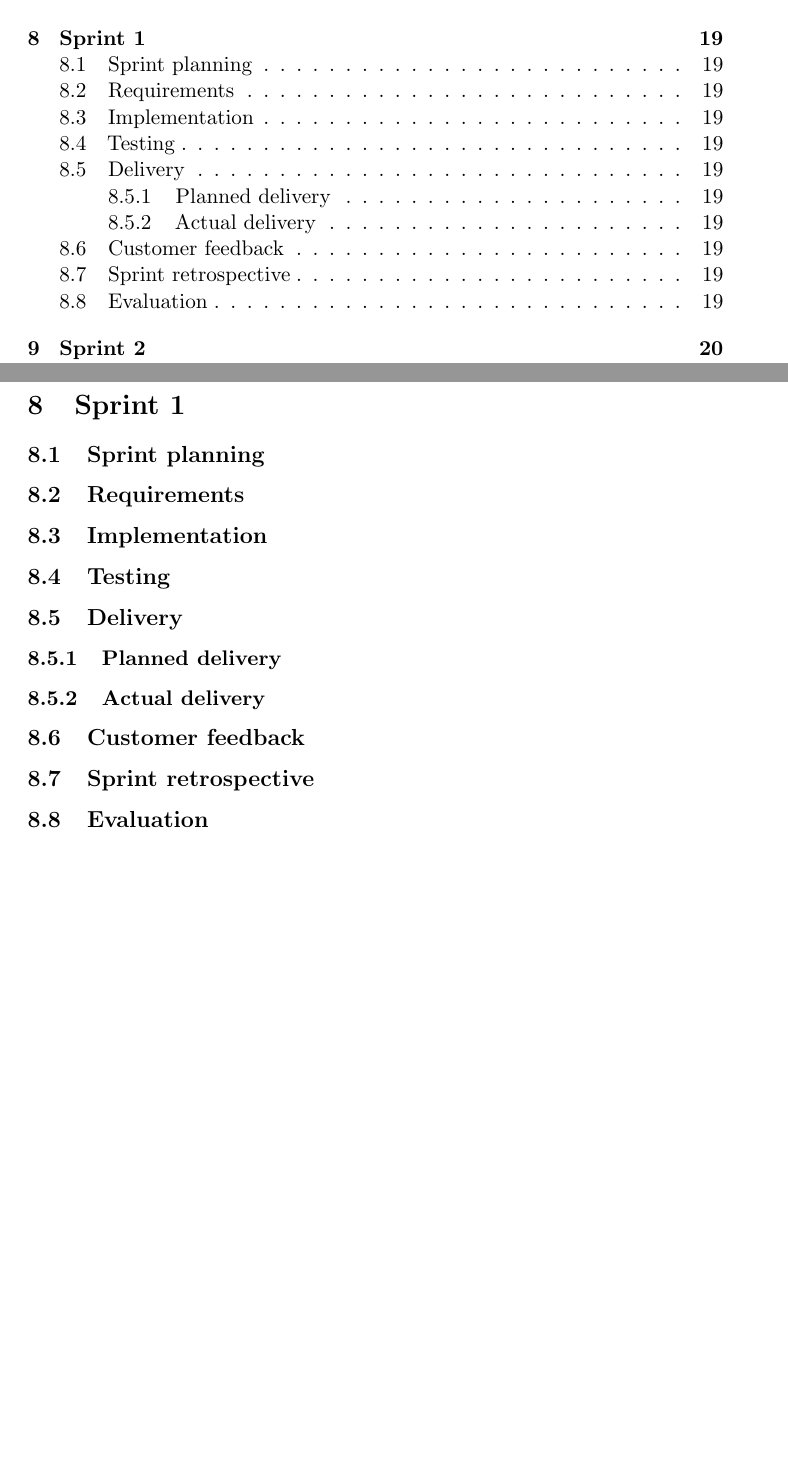
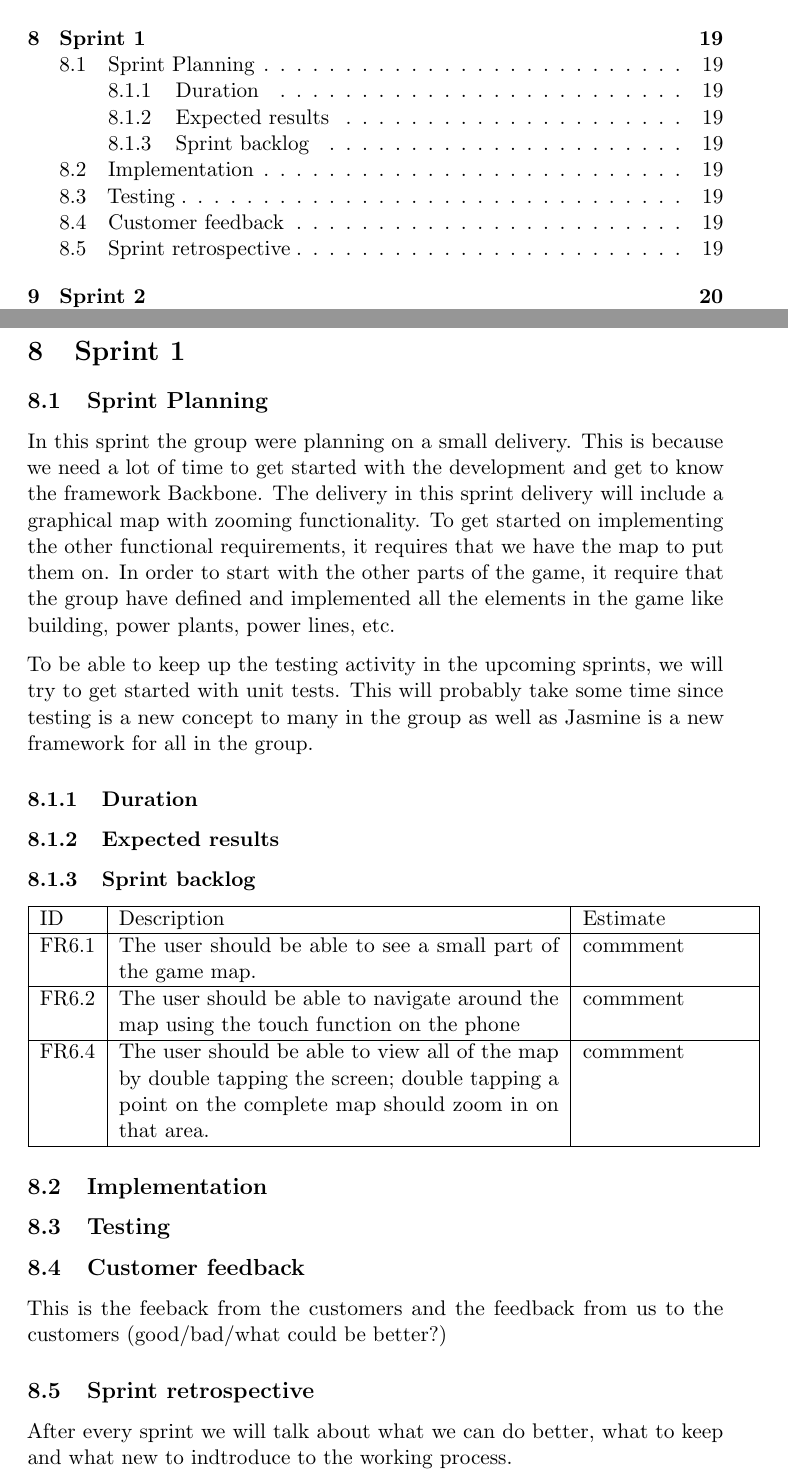
Before and after one commit to kpro-gr10/report, a LaTeX document (main.tex, which reads phases/sprint1.tex): two parts of pages 2 and 22 of 27, joined at a grey line, cut so that both start at the same text, the shorter picture padded with empty space. Compiled offline with pdfLaTeX.

Commit message:
Added content to sprint 1

```diff
--- a/phases/sprint1.tex
+++ b/phases/sprint1.tex
@@ -1,12 +1,32 @@
 \section{Sprint 1}
 
-\subsection{Sprint planning}
-\subsection{Requirements}
+\subsection{Sprint Planning}
+	In this sprint the group were planning on a small delivery. This is because we need a lot of time to get started with the development and get to know the framework Backbone. The delivery in this sprint delivery will include a graphical map with zooming functionality. To get started on implementing the other functional requirements, it requires that we have the map to put them on.
+	In order to start with the other parts of the game, it require that the group have defined and implemented all the elements in the game like building, power plants, power lines, etc.
+
+	To be able to keep up the testing activity in the upcoming sprints, we will try to get started with unit tests. This will probably take some time since testing is a new concept to many in the group as well as Jasmine is a new framework for all in the group.
+
+\subsubsection{Duration}
+
+\subsubsection{Expected results}
+
+
+\subsubsection{Sprint backlog}
+\begin{tabular}{| p{1cm} | p{8cm} | p{3cm} |}
+	\hline
+	ID & Description & Estimate \\ \hline
+	FR6.1 & The user should be able to see a small part of the game map. & commment \\ \hline
+	FR6.2 & The user should be able to navigate around the map using the touch function on the phone & commment \\ \hline
+	FR6.4 & The user should be able to view all of the map by double tapping the screen; double tapping a point on the complete map should zoom in on that area. & commment \\
+	\hline
+\end{tabular}
+
 \subsection{Implementation}
+
 \subsection{Testing}
-\subsection{Delivery}
-\subsubsection{Planned delivery}
-\subsubsection{Actual delivery}
+
 \subsection{Customer feedback}
+	This is the feeback from the customers and the feedback from us to the customers (good/bad/what could be better?)
+
 \subsection{Sprint retrospective}
-\subsection{Evaluation}
+	After every sprint we will talk about what we can do better, what to keep and what new to indtroduce to the working process.
```
